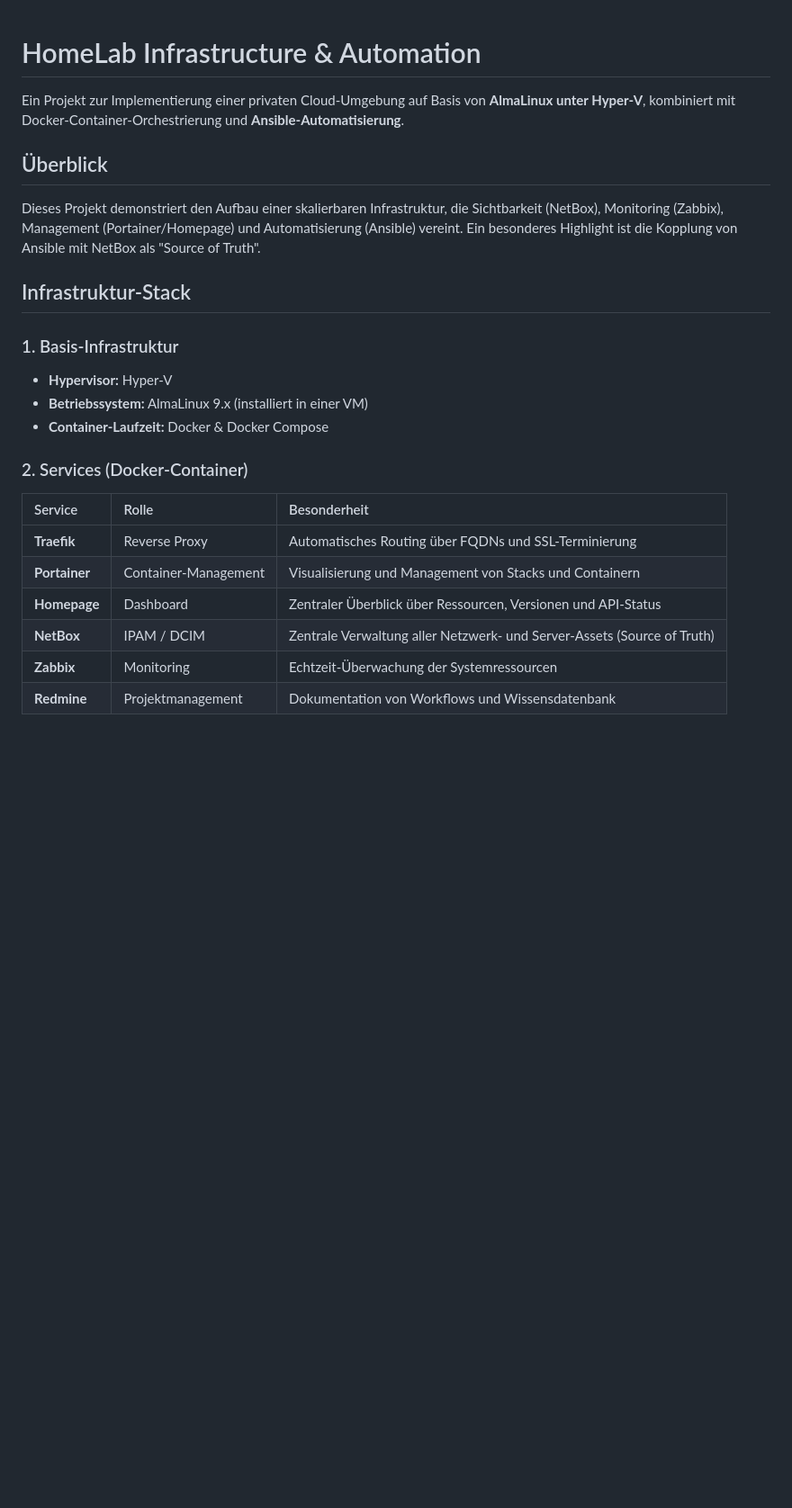
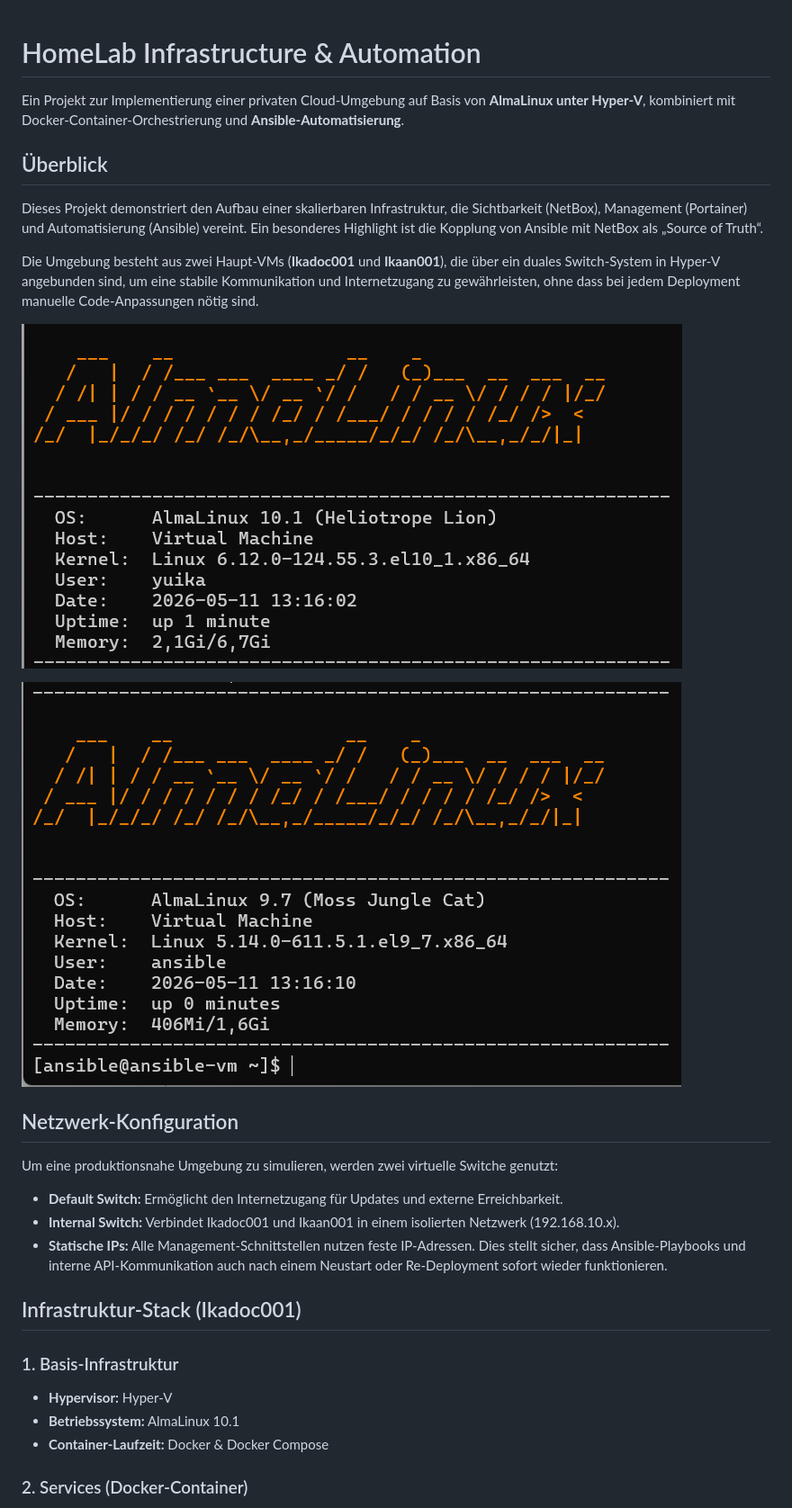
Before and after one commit to Ikayou/homelab_infrastructure_automation, a Markdown page: README.md, the part around one of its changes. Shown at 90% size. GitHub-like rendering; pictures changed too: images/VM_Ansible.png (added), images/VM_Ikadoc001.png (added); blank space fills up the shorter version.

```diff
--- a/README.md
+++ b/README.md
@@ -1,22 +1,34 @@
 # HomeLab Infrastructure & Automation
+
 Ein Projekt zur Implementierung einer privaten Cloud-Umgebung auf Basis von **AlmaLinux unter Hyper-V**, kombiniert mit Docker-Container-Orchestrierung und **Ansible-Automatisierung**.
 
 ## Überblick
-Dieses Projekt demonstriert den Aufbau einer skalierbaren Infrastruktur, die Sichtbarkeit (NetBox), Monitoring (Zabbix), Management (Portainer/Homepage) und Automatisierung (Ansible) vereint. Ein besonderes Highlight ist die Kopplung von Ansible mit NetBox als "Source of Truth".
 
-## Infrastruktur-Stack
+Dieses Projekt demonstriert den Aufbau einer skalierbaren Infrastruktur, die Sichtbarkeit (NetBox), Management (Portainer) und Automatisierung (Ansible) vereint. Ein besonderes Highlight ist die Kopplung von Ansible mit NetBox als „Source of Truth“.
+
+Die Umgebung besteht aus zwei Haupt-VMs (**Ikadoc001** und **Ikaan001**), die über ein duales Switch-System in Hyper-V angebunden sind, um eine stabile Kommunikation und Internetzugang zu gewährleisten, ohne dass bei jedem Deployment manuelle Code-Anpassungen nötig sind.
+
+![Ikadoc001](./images/VM_Ikadoc001.png)
+
+![Ikaan001](./images/VM_Ansible.png)
+
+## Netzwerk-Konfiguration
+
+Um eine produktionsnahe Umgebung zu simulieren, werden zwei virtuelle Switche genutzt:
+
+* **Default Switch:** Ermöglicht den Internetzugang für Updates und externe Erreichbarkeit.
+* **Internal Switch:** Verbindet Ikadoc001 und Ikaan001 in einem isolierten Netzwerk (192.168.10.x).
+* **Statische IPs:** Alle Management-Schnittstellen nutzen feste IP-Adressen. Dies stellt sicher, dass Ansible-Playbooks und interne API-Kommunikation auch nach einem Neustart oder Re-Deployment sofort wieder funktionieren.
+
+## Infrastruktur-Stack (Ikadoc001)
+
 ### 1. Basis-Infrastruktur
+
 * **Hypervisor:** Hyper-V
-* **Betriebssystem:** AlmaLinux 9.x (installiert in einer VM)
+* **Betriebssystem:** AlmaLinux 10.1
 * **Container-Laufzeit:** Docker & Docker Compose
 
+
+
 ### 2. Services (Docker-Container)
-| Service | Rolle | Besonderheit |
-| :--- | :--- | :--- |
-| **Traefik** | Reverse Proxy | Automatisches Routing über FQDNs und SSL-Terminierung |
-| **Portainer** | Container-Management | Visualisierung und Management von Stacks und Containern |
-| **Homepage** | Dashboard | Zentraler Überblick über Ressourcen, Versionen und API-Status |
-| **NetBox** | IPAM / DCIM | Zentrale Verwaltung aller Netzwerk- und Server-Assets (Source of Truth) |
-| **Zabbix** | Monitoring | Echtzeit-Überwachung der Systemressourcen |
-| **Redmine** | Projektmanagement | Dokumentation von Workflows und Wissensdatenbank |
 
```
Also changed, not shown: other parts of README.md (+52 -12 lines), images/homepage.png (added), images/portainer.png (added), images/traefik.png (added), images/zabbix.png (added), 1 other file.
